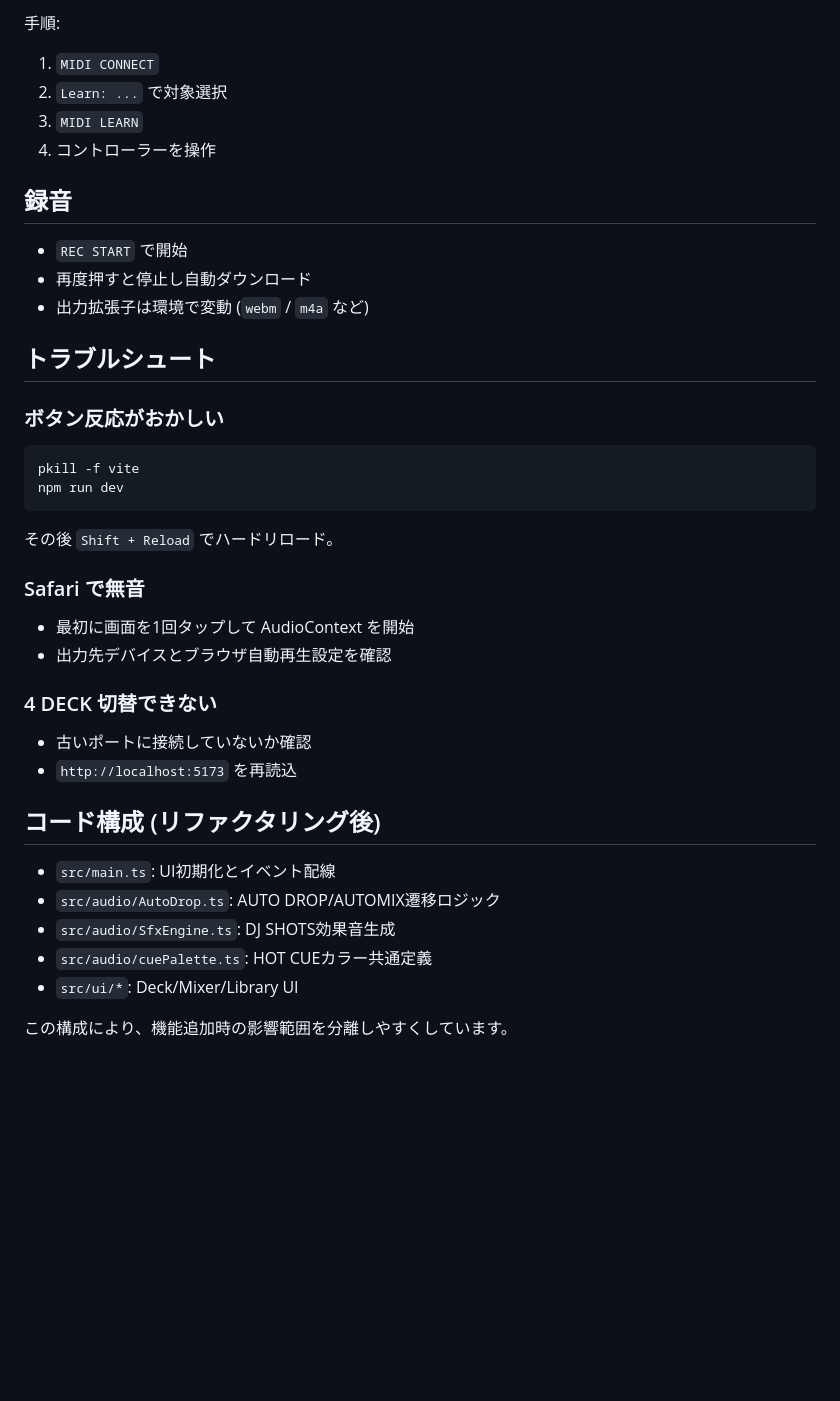
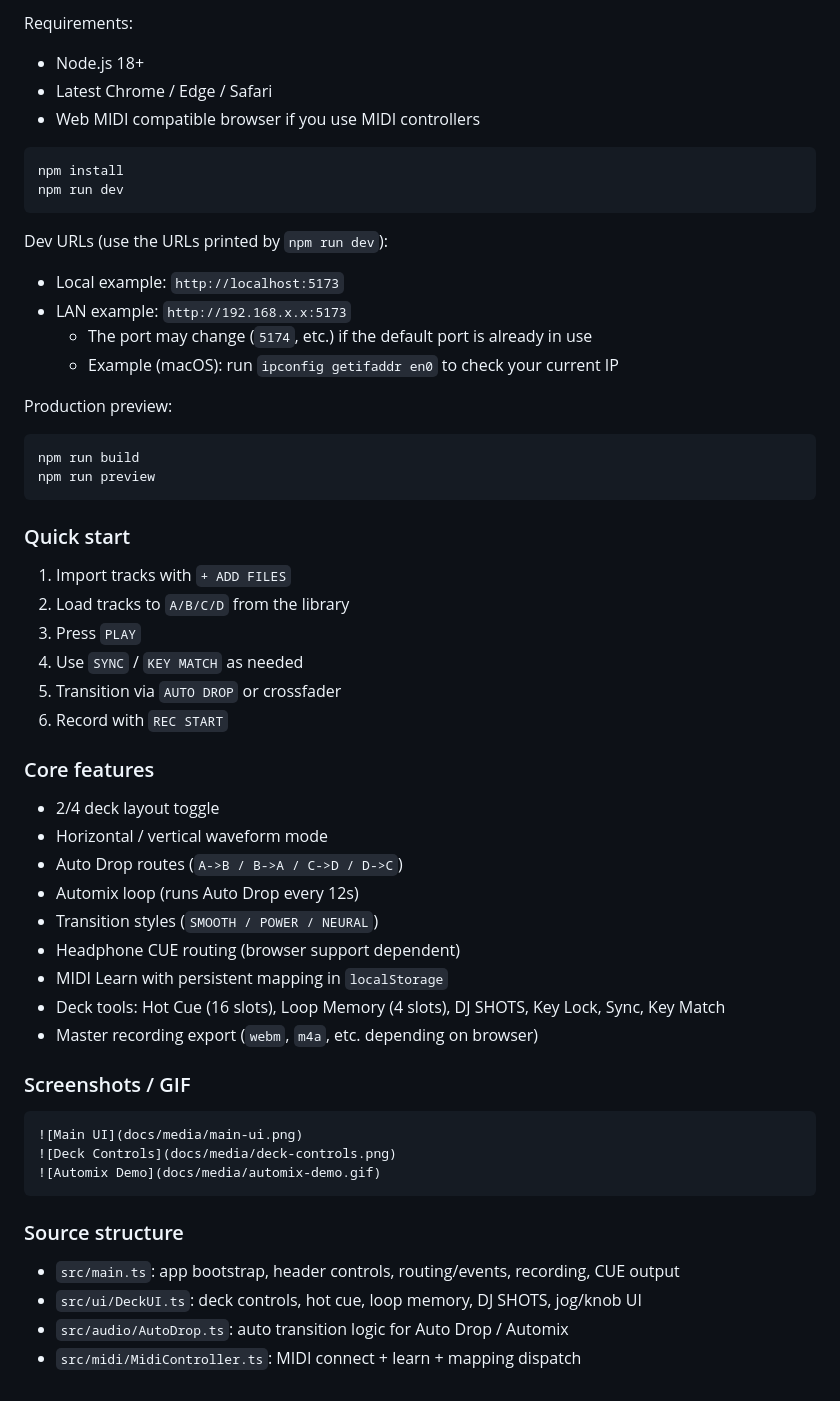
Before and after one commit to TravisInBerlin/LLMcoding, a Markdown page: WebDJ/README.md, the part around one of its changes. GitHub-like rendering; blank space fills up the shorter version.

````diff
--- a/WebDJ/README.md
+++ b/WebDJ/README.md
@@ -139,43 +124,58 @@ npm run preview
-手順:
-
-1. `MIDI CONNECT`
-2. `Learn: ...` で対象選択
-3. `MIDI LEARN`
-4. コントローラーを操作
-
-## 録音
-
-- `REC START` で開始
-- 再度押すと停止し自動ダウンロード
-- 出力拡張子は環境で変動 (`webm` / `m4a` など)
-
-## トラブルシュート
-
-### ボタン反応がおかしい
+Requirements:
+- Node.js 18+
+- Latest Chrome / Edge / Safari
+- Web MIDI compatible browser if you use MIDI controllers
 
 ```bash
-pkill -f vite
+npm install
 npm run dev
 ```
 
-その後 `Shift + Reload` でハードリロード。
+Dev URLs (use the URLs printed by `npm run dev`):
+- Local example: `http://localhost:5173`
+- LAN example: `http://192.168.x.x:5173`
+  - The port may change (`5174`, etc.) if the default port is already in use
+  - Example (macOS): run `ipconfig getifaddr en0` to check your current IP
 
-### Safari で無音
+Production preview:
 
-- 最初に画面を1回タップして AudioContext を開始
-- 出力先デバイスとブラウザ自動再生設定を確認
+```bash
+npm run build
+npm run preview
+```
 
-### 4 DECK 切替できない
+### Quick start
 
-- 古いポートに接続していないか確認
-- `http://localhost:5173` を再読込
+1. Import tracks with `+ ADD FILES`
+2. Load tracks to `A/B/C/D` from the library
+3. Press `PLAY`
+4. Use `SYNC` / `KEY MATCH` as needed
+5. Transition via `AUTO DROP` or crossfader
+6. Record with `REC START`
 
-## コード構成 (リファクタリング後)
+### Core features
 
-- `src/main.ts`: UI初期化とイベント配線
-- `src/audio/AutoDrop.ts`: AUTO DROP/AUTOMIX遷移ロジック
-- `src/audio/SfxEngine.ts`: DJ SHOTS効果音生成
-- `src/audio/cuePalette.ts`: HOT CUEカラー共通定義
-- `src/ui/*`: Deck/Mixer/Library UI
+- 2/4 deck layout toggle
+- Horizontal / vertical waveform mode
+- Auto Drop routes (`A->B / B->A / C->D / D->C`)
+- Automix loop (runs Auto Drop every 12s)
+- Transition styles (`SMOOTH / POWER / NEURAL`)
+- Headphone CUE routing (browser support dependent)
+- MIDI Learn with persistent mapping in `localStorage`
+- Deck tools: Hot Cue (16 slots), Loop Memory (4 slots), DJ SHOTS, Key Lock, Sync, Key Match
+- Master recording export (`webm`, `m4a`, etc. depending on browser)
 
-この構成により、機能追加時の影響範囲を分離しやすくしています。
+### Screenshots / GIF
+
+```md
+![Main UI](docs/media/main-ui.png)
+![Deck Controls](docs/media/deck-controls.png)
+![Automix Demo](docs/media/automix-demo.gif)
+```
+
+### Source structure
+
+- `src/main.ts`: app bootstrap, header controls, routing/events, recording, CUE output
+- `src/ui/DeckUI.ts`: deck controls, hot cue, loop memory, DJ SHOTS, jog/knob UI
+- `src/audio/AutoDrop.ts`: auto transition logic for Auto Drop / Automix
+- `src/midi/MidiController.ts`: MIDI connect + learn + mapping dispatch
````
Also changed, not shown: other parts of WebDJ/README.md (+83 -98 lines).
